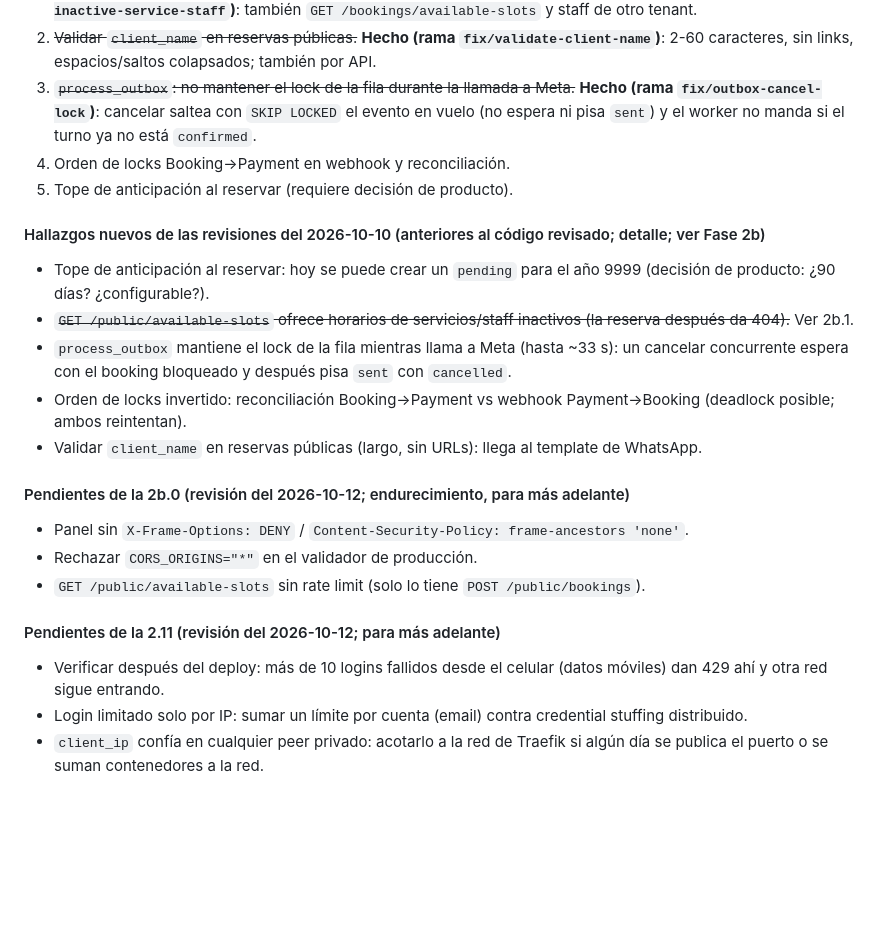
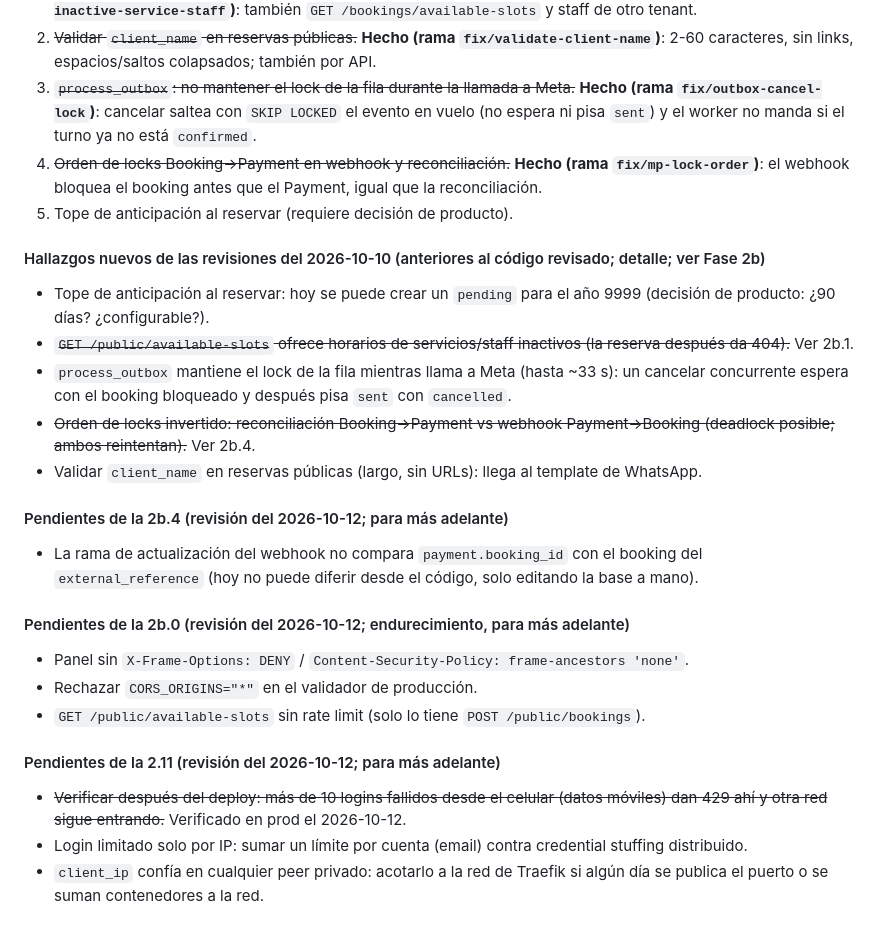
Before and after one commit to JulianAltamirano192/Juturno, a Markdown page: ROADMAP.md, the part around the change. Rendered like a GitHub page; blank space fills up the shorter version.

Commit message:
docs: document booking-to-payment lock order (2b.4)

```diff
--- a/ROADMAP.md
+++ b/ROADMAP.md
@@ -53,15 +53,18 @@ Ya verifiqué contra el código los hallazgos 2, 3, 4, 5, 7, 8 y 9 (se confirman
 1. ~~`GET /public/available-slots` con servicio/staff inactivo → 404 (igual que la reserva).~~ **Hecho (rama `fix/slots-inactive-service-staff`)**: también `GET /bookings/available-slots` y staff de otro tenant.
 2. ~~Validar `client_name` en reservas públicas.~~ **Hecho (rama `fix/validate-client-name`)**: 2-60 caracteres, sin links, espacios/saltos colapsados; también por API.
 3. ~~`process_outbox`: no mantener el lock de la fila durante la llamada a Meta.~~ **Hecho (rama `fix/outbox-cancel-lock`)**: cancelar saltea con `SKIP LOCKED` el evento en vuelo (no espera ni pisa `sent`) y el worker no manda si el turno ya no está `confirmed`.
-4. Orden de locks Booking→Payment en webhook y reconciliación.
+4. ~~Orden de locks Booking→Payment en webhook y reconciliación.~~ **Hecho (rama `fix/mp-lock-order`)**: el webhook bloquea el booking antes que el Payment, igual que la reconciliación.
 5. Tope de anticipación al reservar (requiere decisión de producto).
 
 #### Hallazgos nuevos de las revisiones del 2026-10-10 (anteriores al código revisado; detalle; ver Fase 2b)
 - Tope de anticipación al reservar: hoy se puede crear un `pending` para el año 9999 (decisión de producto: ¿90 días? ¿configurable?).
 - ~~`GET /public/available-slots` ofrece horarios de servicios/staff inactivos (la reserva después da 404).~~ Ver 2b.1.
 - `process_outbox` mantiene el lock de la fila mientras llama a Meta (hasta ~33 s): un cancelar concurrente espera con el booking bloqueado y después pisa `sent` con `cancelled`.
-- Orden de locks invertido: reconciliación Booking→Payment vs webhook Payment→Booking (deadlock posible; ambos reintentan).
+- ~~Orden de locks invertido: reconciliación Booking→Payment vs webhook Payment→Booking (deadlock posible; ambos reintentan).~~ Ver 2b.4.
 - Validar `client_name` en reservas públicas (largo, sin URLs): llega al template de WhatsApp.
+
+#### Pendientes de la 2b.4 (revisión del 2026-10-12; para más adelante)
+- La rama de actualización del webhook no compara `payment.booking_id` con el booking del `external_reference` (hoy no puede diferir desde el código, solo editando la base a mano).
 
 #### Pendientes de la 2b.0 (revisión del 2026-10-12; endurecimiento, para más adelante)
 - Panel sin `X-Frame-Options: DENY` / `Content-Security-Policy: frame-ancestors 'none'`.
@@ -69,7 +72,7 @@ Ya verifiqué contra el código los hallazgos 2, 3, 4, 5, 7, 8 y 9 (se confirman
 - `GET /public/available-slots` sin rate limit (solo lo tiene `POST /public/bookings`).
 
 #### Pendientes de la 2.11 (revisión del 2026-10-12; para más adelante)
-- Verificar después del deploy: más de 10 logins fallidos desde el celular (datos móviles) dan 429 ahí y otra red sigue entrando.
+- ~~Verificar después del deploy: más de 10 logins fallidos desde el celular (datos móviles) dan 429 ahí y otra red sigue entrando.~~ Verificado en prod el 2026-10-12.
 - Login limitado solo por IP: sumar un límite por cuenta (email) contra credential stuffing distribuido.
 - `client_ip` confía en cualquier peer privado: acotarlo a la red de Traefik si algún día se publica el puerto o se suman contenedores a la red.
 
```
Also changed, not shown: ARCHITECTURE.md (+1 -1 lines), DECISIONS.md (+3 -1 lines).
